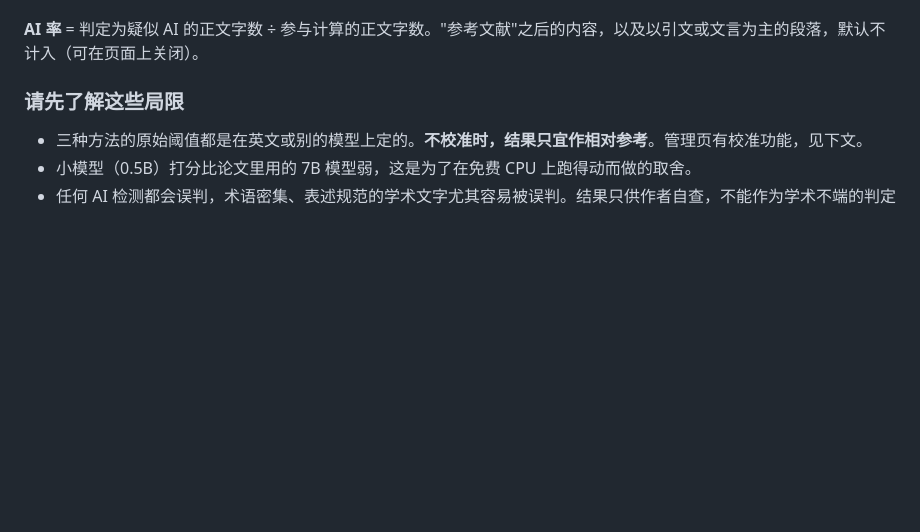
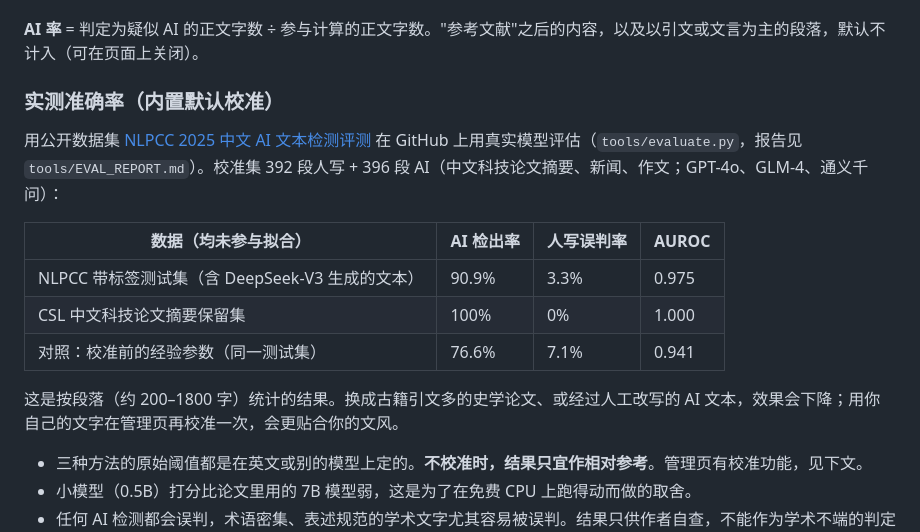
Before and after one commit to zhuloujun/Ai-text-checker, a Markdown page: server/README.md, the part around the change. GitHub-like rendering; blank space fills up the shorter version.

Commit message:
Document evaluation results and deploy the default calibration
Co-Authored-By: Claude Opus 5.5 <noreply@anthropic.com>
Claude-Session: https://claude.ai/code/session_01Cqh6nS8WYnku3Du5VfpVcM

```diff
--- a/server/README.md
+++ b/server/README.md
@@ -30,7 +30,19 @@ short_description: 中文论文 AI 文本检测：Fast-DetectGPT + Binoculars +
 
 **AI 率** = 判定为疑似 AI 的正文字数 ÷ 参与计算的正文字数。"参考文献"之后的内容，以及以引文或文言为主的段落，默认不计入（可在页面上关闭）。
 
-### 请先了解这些局限
+### 实测准确率（内置默认校准）
+
+用公开数据集 [NLPCC 2025 中文 AI 文本检测评测](https://github.com/NLP2CT/NLPCC-2025-Task1) 在 GitHub 上用真实模型评估（`tools/evaluate.py`，报告见 `tools/EVAL_REPORT.md`）。校准集 392 段人写 + 396 段 AI（中文科技论文摘要、新闻、作文；GPT-4o、GLM-4、通义千问）：
+
+| 数据（均未参与拟合） | AI 检出率 | 人写误判率 | AUROC |
+|---|---|---|---|
+| NLPCC 带标签测试集（含 DeepSeek-V3 生成的文本） | 90.9% | 3.3% | 0.975 |
+| CSL 中文科技论文摘要保留集 | 100% | 0% | 1.000 |
+| 对照：校准前的经验参数（同一测试集） | 76.6% | 7.1% | 0.941 |
+
+这是按段落（约 200–1800 字）统计的结果。换成古籍引文多的史学论文、或经过人工改写的 AI 文本，效果会下降；用你自己的文字在管理页再校准一次，会更贴合你的文风。
+
+
 - 三种方法的原始阈值都是在英文或别的模型上定的。**不校准时，结果只宜作相对参考**。管理页有校准功能，见下文。
 - 小模型（0.5B）打分比论文里用的 7B 模型弱，这是为了在免费 CPU 上跑得动而做的取舍。
 - 任何 AI 检测都会误判，术语密集、表述规范的学术文字尤其容易被误判。结果只供作者自查，不能作为学术不端的判定依据。
```
